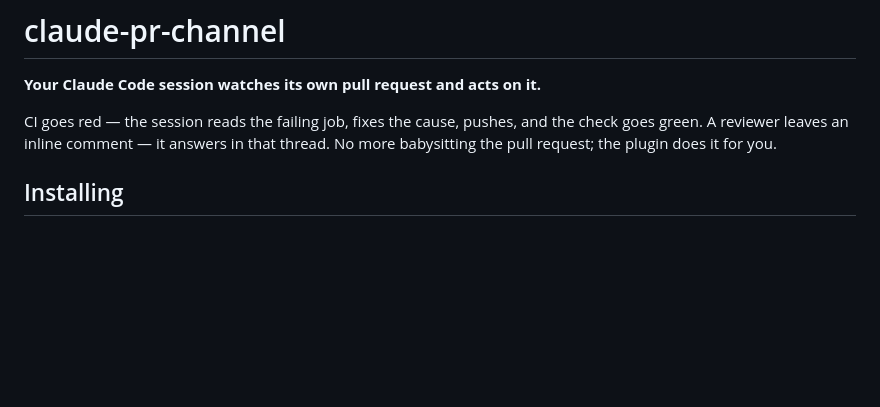
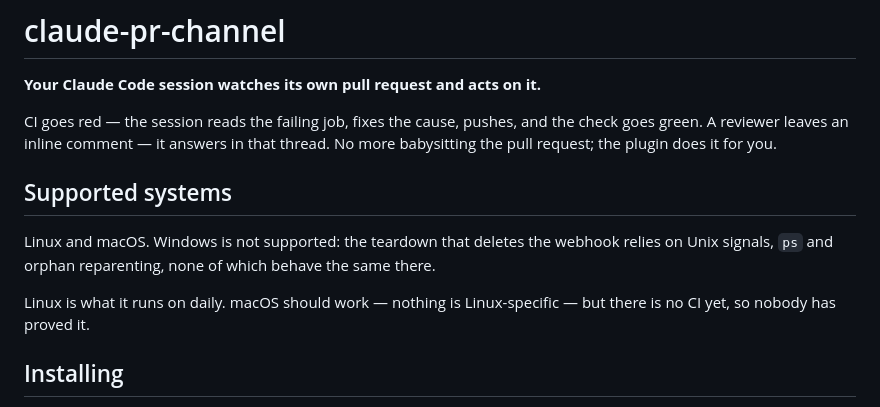
Before and after one commit to denniscual0217/claude-pr-channel, a Markdown page: README.md, the part around the change. GitHub-like rendering; blank space fills up the shorter version.

Commit message:
Say which systems this runs on
Nothing told a reader that the teardown is built on Unix signals, ps and
orphan reparenting, so Windows is not a port away. macOS is claimed honestly:
the code has nothing Linux-specific in it, and no CI has run there.

Co-Authored-By: Claude Opus 5 (1M context) <noreply@anthropic.com>
Claude-Session: https://claude.ai/code/session_01Ts66AJApoVm6fed1bReZ9i

```diff
--- a/README.md
+++ b/README.md
@@ -5,6 +5,14 @@
 CI goes red — the session reads the failing job, fixes the cause, pushes, and the check
 goes green. A reviewer leaves an inline comment — it answers in that thread. No more
 babysitting the pull request; the plugin does it for you.
+
+## Supported systems
+
+Linux and macOS. Windows is not supported: the teardown that deletes the webhook relies on
+Unix signals, `ps` and orphan reparenting, none of which behave the same there.
+
+Linux is what it runs on daily. macOS should work — nothing is Linux-specific — but there
+is no CI yet, so nobody has proved it.
 
 ## Installing
 
```
